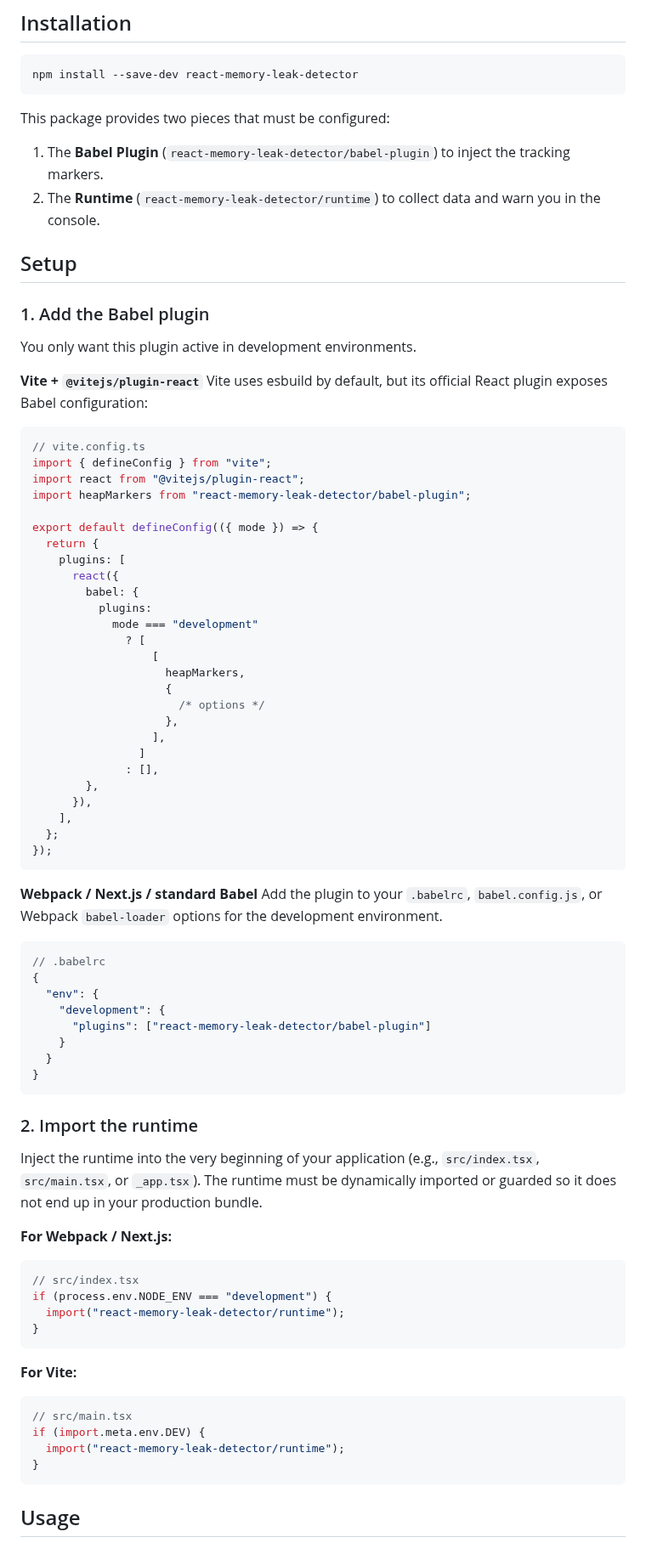
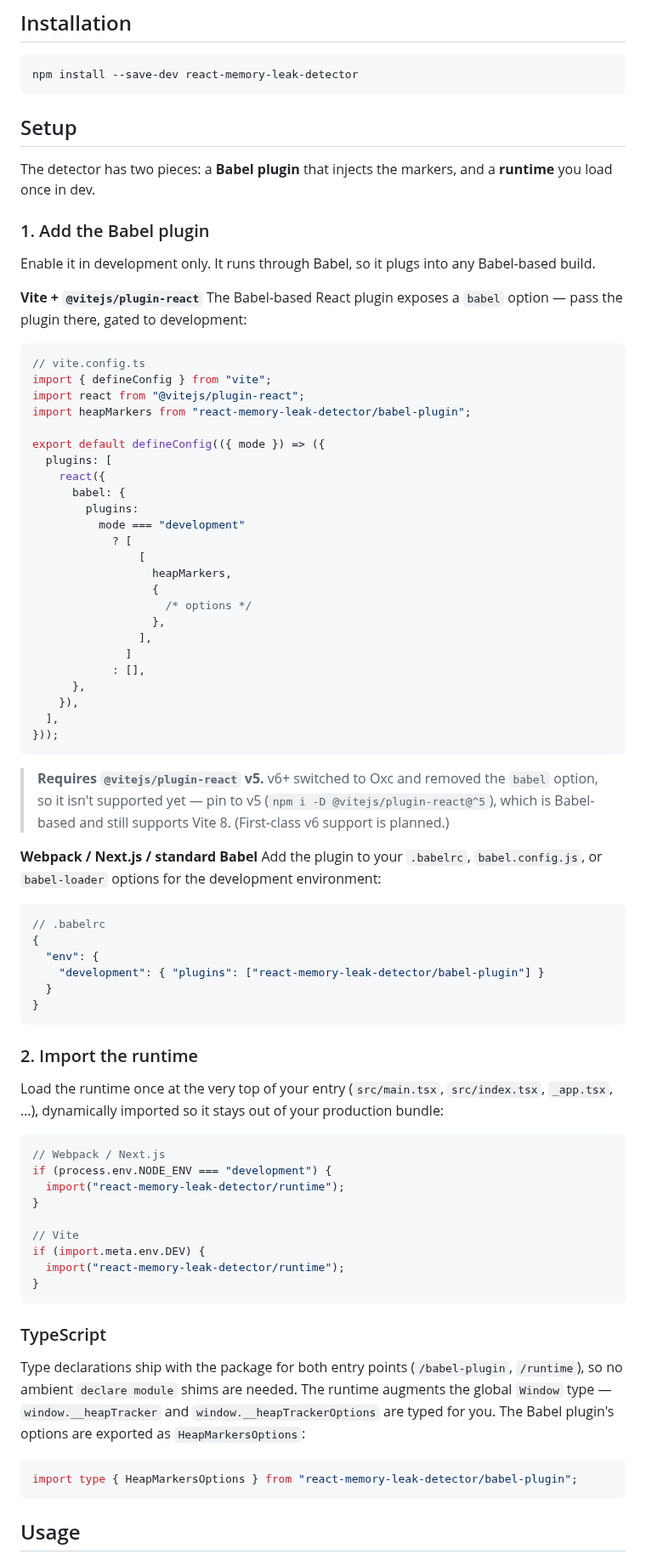
Before and after one commit to mvladm14/react-memory-leak-detector, a Markdown page: README.md, the part around one of its changes. Shown at 85% size. Rendered like a GitHub page.

````diff
--- a/README.md
+++ b/README.md
@@ -12,19 +12,19 @@ Dev-only. Zero impact on production bundles.
 npm install --save-dev react-memory-leak-detector
 ```
 
-This package provides two pieces that must be configured:
+## Setup
 
-1. The **Babel Plugin** (`react-memory-leak-detector/babel-plugin`) to inject the tracking markers.
-2. The **Runtime** (`react-memory-leak-detector/runtime`) to collect data and warn you in the console.
-
-## Setup
+The detector has two pieces: a **Babel plugin** that injects the markers, and a
+**runtime** you load once in dev.
 
 ### 1. Add the Babel plugin
 
-You only want this plugin active in development environments.
+Enable it in development only. It runs through Babel, so it plugs into any
+Babel-based build.
 
 **Vite + `@vitejs/plugin-react`**
-Vite uses esbuild by default, but its official React plugin exposes Babel configuration:
+The Babel-based React plugin exposes a `babel` option — pass the plugin there,
+gated to development:
 
 ```ts
 // vite.config.ts
@@ -32,63 +32,73 @@ import { defineConfig } from "vite";
 import react from "@vitejs/plugin-react";
 import heapMarkers from "react-memory-leak-detector/babel-plugin";
 
-export default defineConfig(({ mode }) => {
-  return {
-    plugins: [
-      react({
-        babel: {
-          plugins:
-            mode === "development"
-              ? [
-                  [
-                    heapMarkers,
-                    {
-                      /* options */
-                    },
-                  ],
-                ]
-              : [],
-        },
-      }),
-    ],
-  };
-});
+export default defineConfig(({ mode }) => ({
+  plugins: [
+    react({
+      babel: {
+        plugins:
+          mode === "development"
+            ? [
+                [
+                  heapMarkers,
+                  {
+                    /* options */
+                  },
+                ],
+              ]
+            : [],
+      },
+    }),
+  ],
+}));
 ```
 
+> **Requires `@vitejs/plugin-react` v5.** v6+ switched to Oxc and removed the
+> `babel` option, so it isn't supported yet — pin to v5
+> (`npm i -D @vitejs/plugin-react@^5`), which is Babel-based and still supports
+> Vite 8. (First-class v6 support is planned.)
+
 **Webpack / Next.js / standard Babel**
-Add the plugin to your `.babelrc`, `babel.config.js`, or Webpack `babel-loader` options for the development environment.
+Add the plugin to your `.babelrc`, `babel.config.js`, or `babel-loader` options
+for the development environment:
 
 ```json
 // .babelrc
 {
   "env": {
-    "development": {
-      "plugins": ["react-memory-leak-detector/babel-plugin"]
-    }
+    "development": { "plugins": ["react-memory-leak-detector/babel-plugin"] }
   }
 }
 ```
 
 ### 2. Import the runtime
 
-Inject the runtime into the very beginning of your application (e.g., `src/index.tsx`, `src/main.tsx`, or `_app.tsx`). The runtime must be dynamically imported or guarded so it does not end up in your production bundle.
-
-**For Webpack / Next.js:**
+Load the runtime once at the very top of your entry (`src/main.tsx`,
+`src/index.tsx`, `_app.tsx`, …), dynamically imported so it stays out of your
+production bundle:
 
 ```js
-// src/index.tsx
+// Webpack / Next.js
 if (process.env.NODE_ENV === "development") {
+  import("react-memory-leak-detector/runtime");
+}
+
+// Vite
+if (import.meta.env.DEV) {
   import("react-memory-leak-detector/runtime");
 }
 ```
 
-**For Vite:**
+### TypeScript
 
-```js
-// src/main.tsx
-if (import.meta.env.DEV) {
-  import("react-memory-leak-detector/runtime");
-}
+Type declarations ship with the package for both entry points
+(`/babel-plugin`, `/runtime`), so no ambient `declare module` shims are needed.
+The runtime augments the global `Window` type — `window.__heapTracker` and
+`window.__heapTrackerOptions` are typed for you. The Babel plugin's options are
+exported as `HeapMarkersOptions`:
+
+```ts
+import type { HeapMarkersOptions } from "react-memory-leak-detector/babel-plugin";
 ```
 
 ## Usage
````
Also changed, not shown: other parts of README.md (+39 -14 lines), CHANGELOG.md (+29 -1 lines), docs/leaky-timeout-heapsnapshot.png (added), 5 other files.
